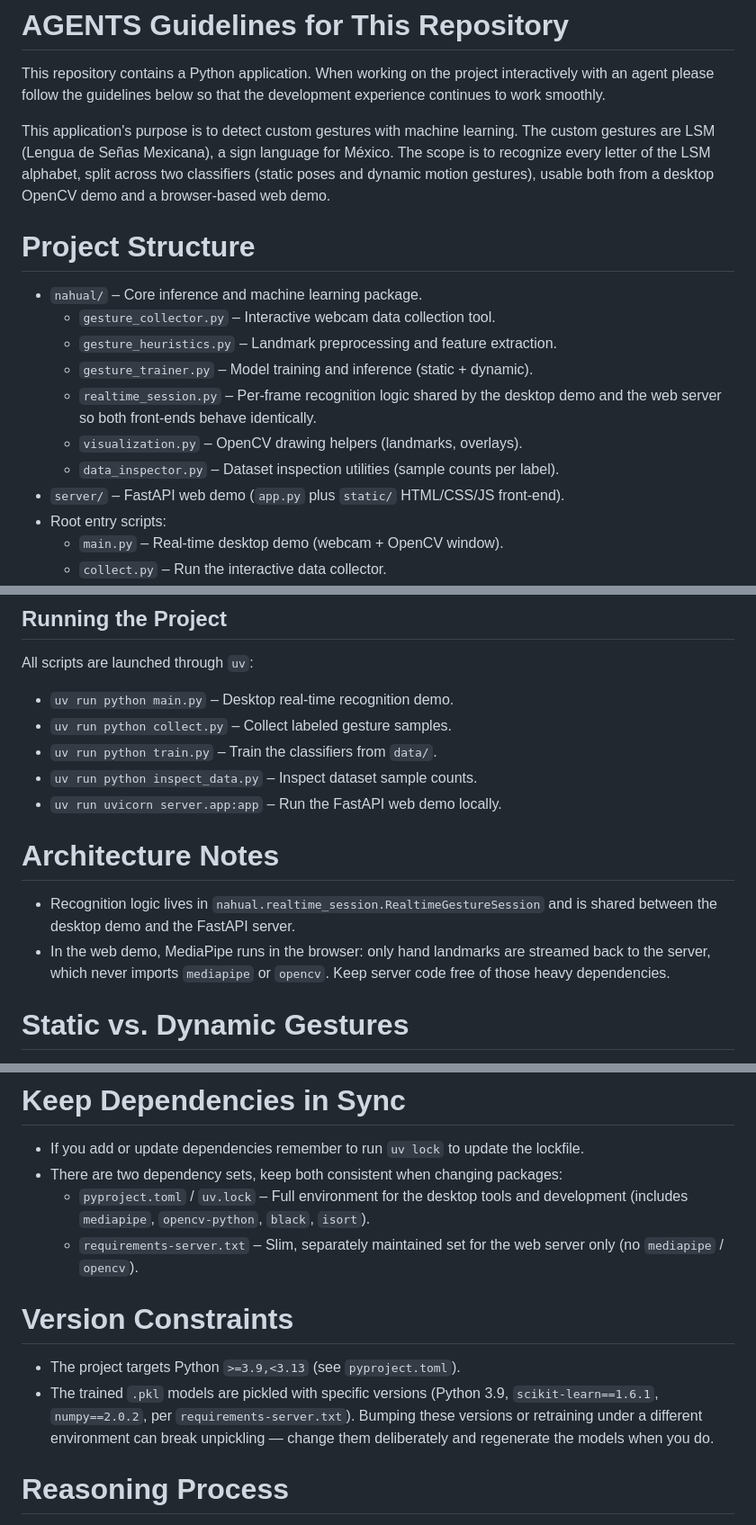
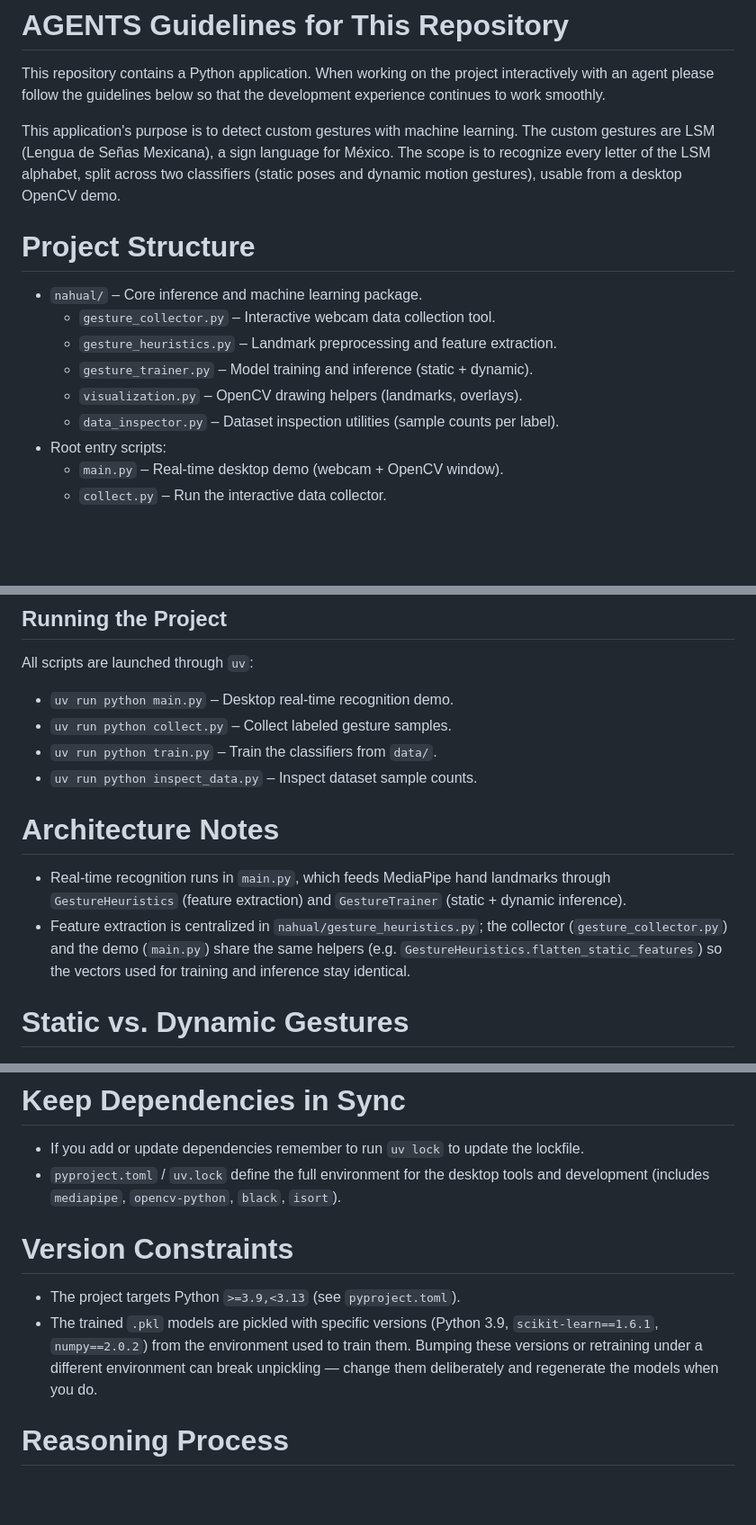
Before and after one commit to Heafy/nahual, a Markdown page: CLAUDE.md, 3 parts joined by grey strips. Shown at 90% size. GitHub-like rendering; blank space fills up the shorter version.

Commit message:
fix: Fixed Claude.md file

```diff
--- a/CLAUDE.md
+++ b/CLAUDE.md
@@ -7,8 +7,8 @@ continues to work smoothly.
 This application's purpose is to detect custom gestures with machine learning.
 The custom gestures are LSM (Lengua de Señas Mexicana), a sign language for
 México. The scope is to recognize every letter of the LSM alphabet, split
-across two classifiers (static poses and dynamic motion gestures), usable both
-from a desktop OpenCV demo and a browser-based web demo.
+across two classifiers (static poses and dynamic motion gestures), usable from
+a desktop OpenCV demo.
 
 # Project Structure
 
@@ -16,11 +16,8 @@ from a desktop OpenCV demo and a browser-based web demo.
   * `gesture_collector.py` – Interactive webcam data collection tool.
   * `gesture_heuristics.py` – Landmark preprocessing and feature extraction.
   * `gesture_trainer.py` – Model training and inference (static + dynamic).
-  * `realtime_session.py` – Per-frame recognition logic shared by the desktop
-    demo and the web server so both front-ends behave identically.
   * `visualization.py` – OpenCV drawing helpers (landmarks, overlays).
   * `data_inspector.py` – Dataset inspection utilities (sample counts per label).
-* `server/` – FastAPI web demo (`app.py` plus `static/` HTML/CSS/JS front-end).
 * Root entry scripts:
   * `main.py` – Real-time desktop demo (webcam + OpenCV window).
   * `collect.py` – Run the interactive data collector.
@@ -39,15 +36,16 @@ All scripts are launched through `uv`:
 * `uv run python collect.py` – Collect labeled gesture samples.
 * `uv run python train.py` – Train the classifiers from `data/`.
 * `uv run python inspect_data.py` – Inspect dataset sample counts.
-* `uv run uvicorn server.app:app` – Run the FastAPI web demo locally.
 
 # Architecture Notes
 
-* Recognition logic lives in `nahual.realtime_session.RealtimeGestureSession`
-  and is shared between the desktop demo and the FastAPI server.
-* In the web demo, MediaPipe runs in the browser: only hand landmarks are
-  streamed back to the server, which never imports `mediapipe` or `opencv`.
-  Keep server code free of those heavy dependencies.
+* Real-time recognition runs in `main.py`, which feeds MediaPipe hand landmarks
+  through `GestureHeuristics` (feature extraction) and `GestureTrainer`
+  (static + dynamic inference).
+* Feature extraction is centralized in `nahual/gesture_heuristics.py`; the
+  collector (`gesture_collector.py`) and the demo (`main.py`) share the same
+  helpers (e.g. `GestureHeuristics.flatten_static_features`) so the vectors used
+  for training and inference stay identical.
 
 # Static vs. Dynamic Gestures
 
@@ -69,20 +67,17 @@ folder and its own trained model:
 
 * If you add or update dependencies remember to run `uv lock` to update the
   lockfile.
-* There are two dependency sets, keep both consistent when changing packages:
-  * `pyproject.toml` / `uv.lock` – Full environment for the desktop tools and
-    development (includes `mediapipe`, `opencv-python`, `black`, `isort`).
-  * `requirements-server.txt` – Slim, separately maintained set for the web
-    server only (no `mediapipe` / `opencv`).
+* `pyproject.toml` / `uv.lock` define the full environment for the desktop tools
+  and development (includes `mediapipe`, `opencv-python`, `black`, `isort`).
 
 # Version Constraints
 
 * The project targets Python `>=3.9,<3.13` (see `pyproject.toml`).
 * The trained `.pkl` models are pickled with specific versions
-  (Python 3.9, `scikit-learn==1.6.1`, `numpy==2.0.2`, per
-  `requirements-server.txt`). Bumping these versions or retraining under a
-  different environment can break unpickling — change them deliberately and
-  regenerate the models when you do.
+  (Python 3.9, `scikit-learn==1.6.1`, `numpy==2.0.2`) from the environment used
+  to train them. Bumping these versions or retraining under a different
+  environment can break unpickling — change them deliberately and regenerate the
+  models when you do.
 
 # Reasoning Process
 
```
